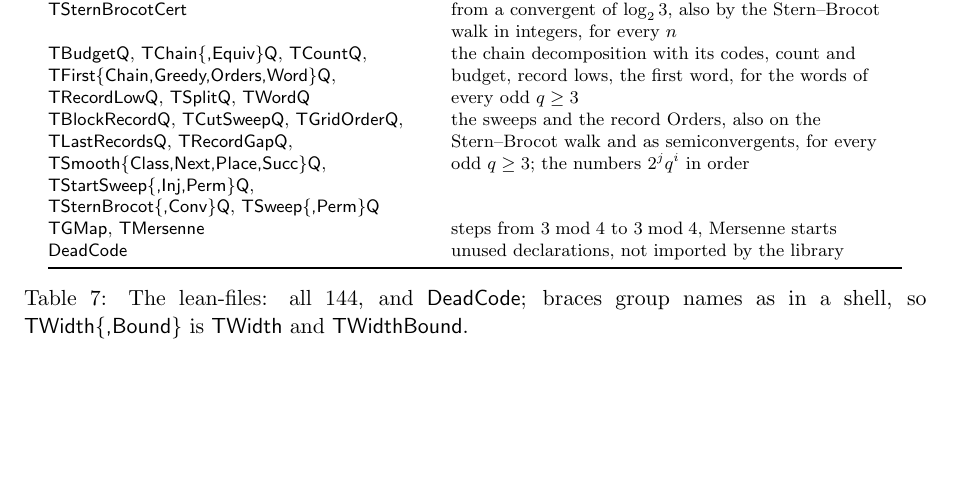
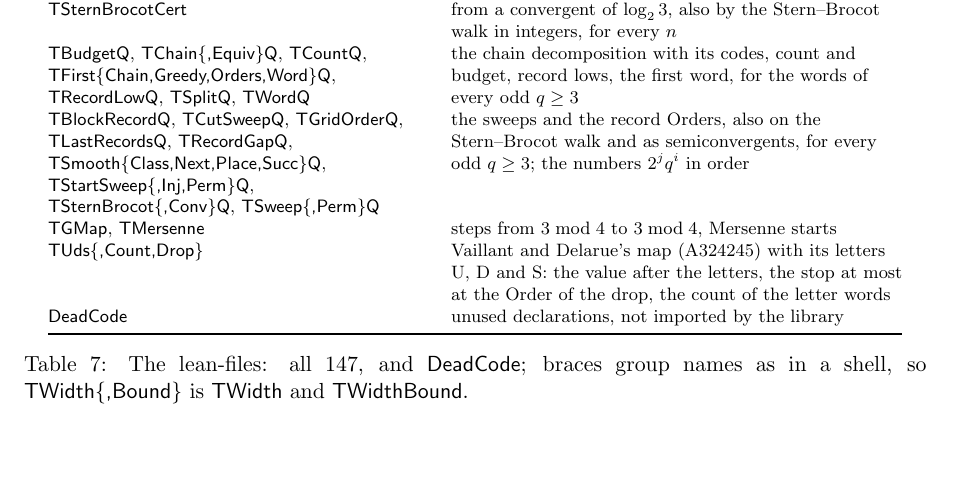
Before and after one commit to druud/Collatz-but-stop-at-the-drop, a LaTeX document (src/R_collatz_stop_at_the_drop_2.tex): part of page 28 of 33, cut so that both start at the same text. Compiled offline with pdfLaTeX.

Commit message:
Paper 2's Lean table: TUds, TUdsDrop, TUdsCount, all 147; docs
Co-Authored-By: Claude Opus 5.5 <noreply@anthropic.com>

```diff
--- a/src/R_collatz_stop_at_the_drop_2.tex
+++ b/src/R_collatz_stop_at_the_drop_2.tex
@@ -1986,11 +1986,13 @@ lean-file & content \\
   & the sweeps and the record Orders, also on the Stern--Brocot walk and as semiconvergents, for every odd $q \ge 3$; the numbers $2^j q^i$ in order \\
 \lean{TGMap}, \lean{TMersenne}
   & steps from $3 \bmod 4$ to $3 \bmod 4$, Mersenne starts \\
+\lean{TUds$\{$,Count,Drop$\}$}
+  & Vaillant and Delarue's map (A324245) with its letters U, D and S: the value after the letters, the stop at most at the Order of the drop, the count of the letter words \\
 \lean{DeadCode}
   & unused declarations, not imported by the library \\
 \bottomrule
 \end{tabular}
-\caption{The lean-files: all $144$, and \lean{DeadCode}; braces group names as in a shell, so \lean{TWidth$\{$,Bound$\}$} is \lean{TWidth} and \lean{TWidthBound}.}
+\caption{The lean-files: all $147$, and \lean{DeadCode}; braces group names as in a shell, so \lean{TWidth$\{$,Bound$\}$} is \lean{TWidth} and \lean{TWidthBound}.}
 \label{tab:lean}
 \end{table}
 
```
Also changed, not shown: R_collatz_stop_at_the_drop_2.pdf.
